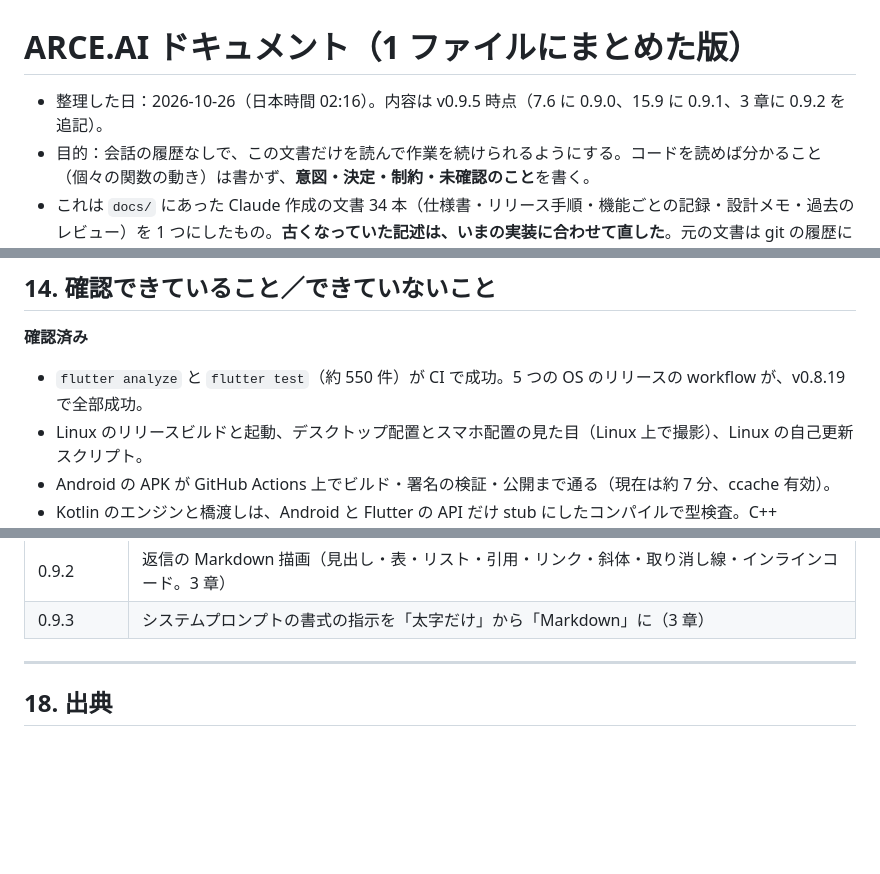
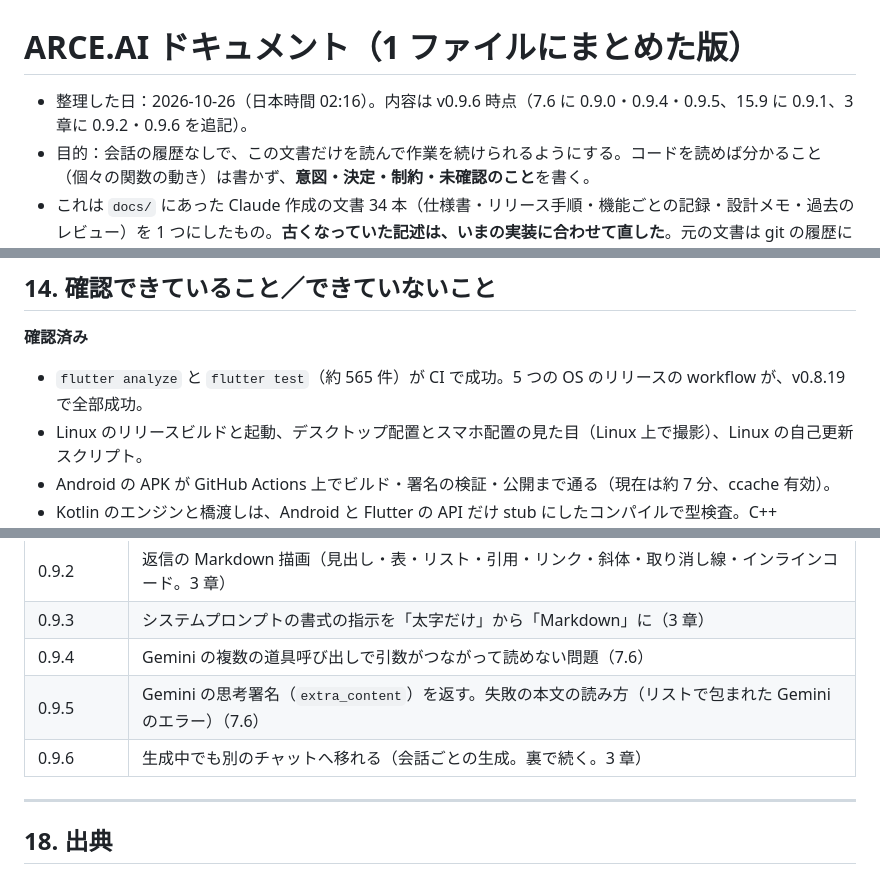
Before and after one commit to keusidan/arce.ai, a Markdown page: docs/ARCE_AI_docs_Claude-10-26-2026_02-16-25.md, 3 parts joined by grey strips. GitHub-like rendering; blank space fills up the shorter version.

Commit message:
docs: 0.9.4-0.9.6 (Gemini tool calls, thought signature, chats that go on in the background)
Co-Authored-By: Claude Sonnet 5.5 <noreply@anthropic.com>
Claude-Session: https://claude.ai/code/session_01U5iJxnyaunqwkCBhQbkK9H

```diff
--- a/docs/ARCE_AI_docs_Claude-10-26-2026_02-16-25.md
+++ b/docs/ARCE_AI_docs_Claude-10-26-2026_02-16-25.md
@@ -1,6 +1,6 @@
 # ARCE.AI ドキュメント（1 ファイルにまとめた版）
 
-- 整理した日：2026-10-26（日本時間 02:16）。内容は v0.9.5 時点（7.6 に 0.9.0、15.9 に 0.9.1、3 章に 0.9.2 を追記）。
+- 整理した日：2026-10-26（日本時間 02:16）。内容は v0.9.6 時点（7.6 に 0.9.0・0.9.4・0.9.5、15.9 に 0.9.1、3 章に 0.9.2・0.9.6 を追記）。
 - 目的：会話の履歴なしで、この文書だけを読んで作業を続けられるようにする。コードを読めば分かること（個々の関数の動き）は書かず、**意図・決定・制約・未確認のこと**を書く。
 - これは `docs/` にあった Claude 作成の文書 34 本（仕様書・リリース手順・機能ごとの記録・設計メモ・過去のレビュー）を 1 つにしたもの。**古くなっていた記述は、いまの実装に合わせて直した**。元の文書は git の履歴に残っている（コミット 36c4358 に全部ある。`git show 36c4358:docs/<ファイル名>`、一覧は `git ls-tree --name-only 36c4358 docs/`）。
 - `docs/` に残したもの：`ARCE.AI企画書.txt`（利用者の企画書）と `ARCE.AI助言書.txt`（利用者の実装アドバイス・失敗ログ。AI に読ませる運用の文書）。利用者が書いたものなので、まとめの対象にしていない。
@@ -446,7 +447,7 @@ Android のビルドには `third_party/llama.cpp`（サブモジュール）と
 ## 14. 確認できていること／できていないこと
 
 **確認済み**
-- `flutter analyze` と `flutter test`（約 550 件）が CI で成功。5 つの OS のリリースの workflow が、v0.8.19 で全部成功。
+- `flutter analyze` と `flutter test`（約 565 件）が CI で成功。5 つの OS のリリースの workflow が、v0.8.19 で全部成功。
 - Linux のリリースビルドと起動、デスクトップ配置とスマホ配置の見た目（Linux 上で撮影）、Linux の自己更新スクリプト。
 - Android の APK が GitHub Actions 上でビルド・署名の検証・公開まで通る（現在は約 7 分、ccache 有効）。
 - Kotlin のエンジンと橋渡しは、Android と Flutter の API だけ stub にしたコンパイルで型検査。C++（`arce_llama.cpp`）は、固定した llama.cpp のコミットのヘッダに対して `g++ -Wall -fsyntax-only` が警告なしで通る。
@@ -643,6 +644,9 @@ Android のビルドには `third_party/llama.cpp`（サブモジュール）と
 | 0.9.1 | proot を APK に入れる（`jniLibs` + `useLegacyPackaging`）と、実機での起動の確認ボタン（15.9） |
 | 0.9.2 | 返信の Markdown 描画（見出し・表・リスト・引用・リンク・斜体・取り消し線・インラインコード。3 章） |
 | 0.9.3 | システムプロンプトの書式の指示を「太字だけ」から「Markdown」に（3 章） |
+| 0.9.4 | Gemini の複数の道具呼び出しで引数がつながって読めない問題（7.6） |
+| 0.9.5 | Gemini の思考署名（`extra_content`）を返す。失敗の本文の読み方（リストで包まれた Gemini のエラー）（7.6） |
+| 0.9.6 | 生成中でも別のチャットへ移れる（会話ごとの生成。裏で続く。3 章） |
 
 ---
 
```
Also changed, not shown: other parts of docs/ARCE_AI_docs_Claude-10-26-2026_02-16-25.md (+1 -0 lines).
